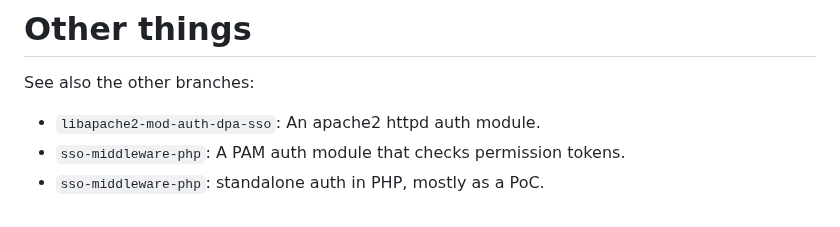
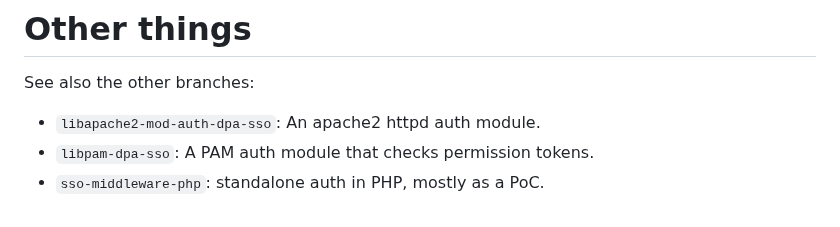
Before and after one commit to Daniel-Abrecht/dpa-sso, a Markdown page: README.md, the part around the change. Drawn GitHub-style.

Commit message:
Fix typo

```diff
--- a/README.md
+++ b/README.md
@@ -74,5 +74,5 @@ It can also be set up using `sso-middleware-php` instead, but this currently isn
 
 See also the other branches:
 * `libapache2-mod-auth-dpa-sso`: An apache2 httpd auth module.
-* `sso-middleware-php`: A PAM auth module that checks permission tokens.
+* `libpam-dpa-sso`: A PAM auth module that checks permission tokens.
 * `sso-middleware-php`: standalone auth in PHP, mostly as a PoC.
```
